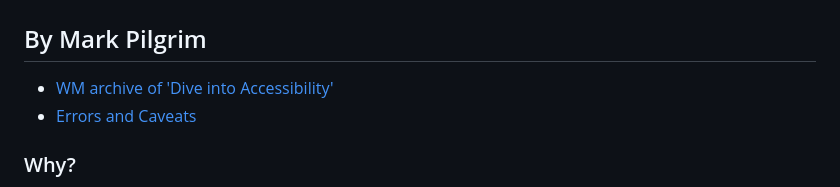
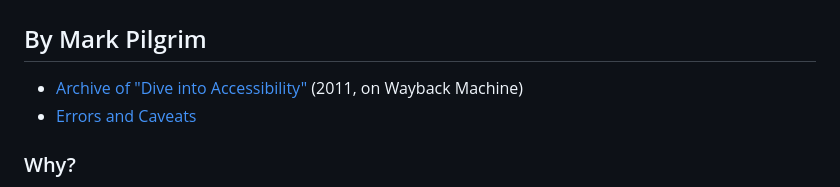
Before and after one commit to nfreear/diveintoaccessibility, a Markdown page: README.md, the part around the change. Rendered like a GitHub page.

```diff
--- a/README.md
+++ b/README.md
@@ -3,7 +3,7 @@
 ## 30 days to a more accessible web site
 ## By Mark Pilgrim
 
- * [WM archive of 'Dive into Accessibility'][archive]
+ * [Archive of "Dive into Accessibility"][archive] (2011, on Wayback Machine)
  * [Errors and Caveats](docs/ERRATA.md)
 
 ### Why?
```
Also changed, not shown: docs/ERRATA.md (+38 -9 lines).
